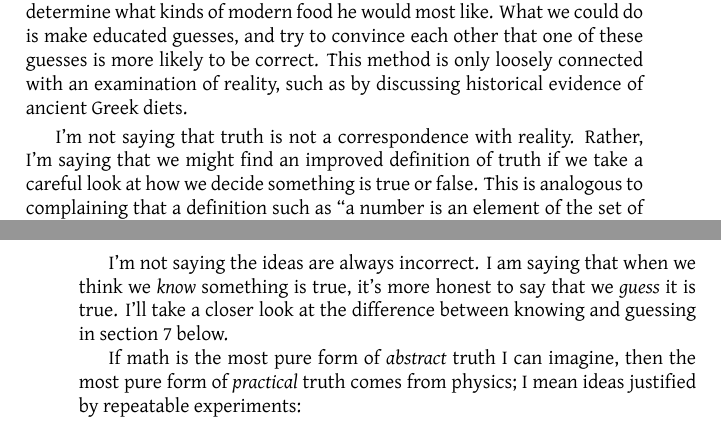
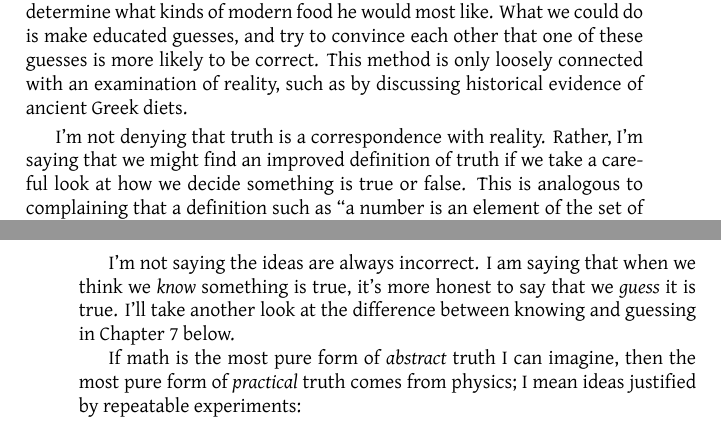
Before and after one commit to tylerneylon/truth, a LaTeX thesis (truth_book.tex): two parts of pages 8 and 11 of 68, joined at a grey line, cut so that both start at the same text. Compiled offline with LuaLaTeX.

Commit message:
Edits in Chapter 2.

```diff
--- a/truth_book.tex
+++ b/truth_book.tex
@@ -541,7 +541,7 @@ that one of these guesses is more likely to be correct.
 This method is only loosely connected with an examination of reality, such as by
 discussing historical evidence of ancient Greek diets.
 
-I'm not saying that truth is not a correspondence
+I'm not denying that truth is a correspondence
 with reality.
 Rather, I'm saying that we might find an improved definition of truth if we take
 a careful look at how we decide something is true or false.
@@ -704,8 +704,8 @@ I'll phrase this as:
 
 I'm not saying the ideas are always incorrect. I am saying that when we think we
 {\em know} something is true, it's more honest to say that we {\em guess} it is
-true. I'll take a closer look at
-the difference between knowing and guessing in section \ref{s7} below.
+true. I'll take another look at
+the difference between knowing and guessing in Chapter \ref{s7} below.
 
 If math is the most pure form of {\em abstract} truth I can imagine, then the
 most pure form of {\em practical} truth comes from physics; I mean ideas
```
Also changed, not shown: truth_book.tex (2 more changed lines).
